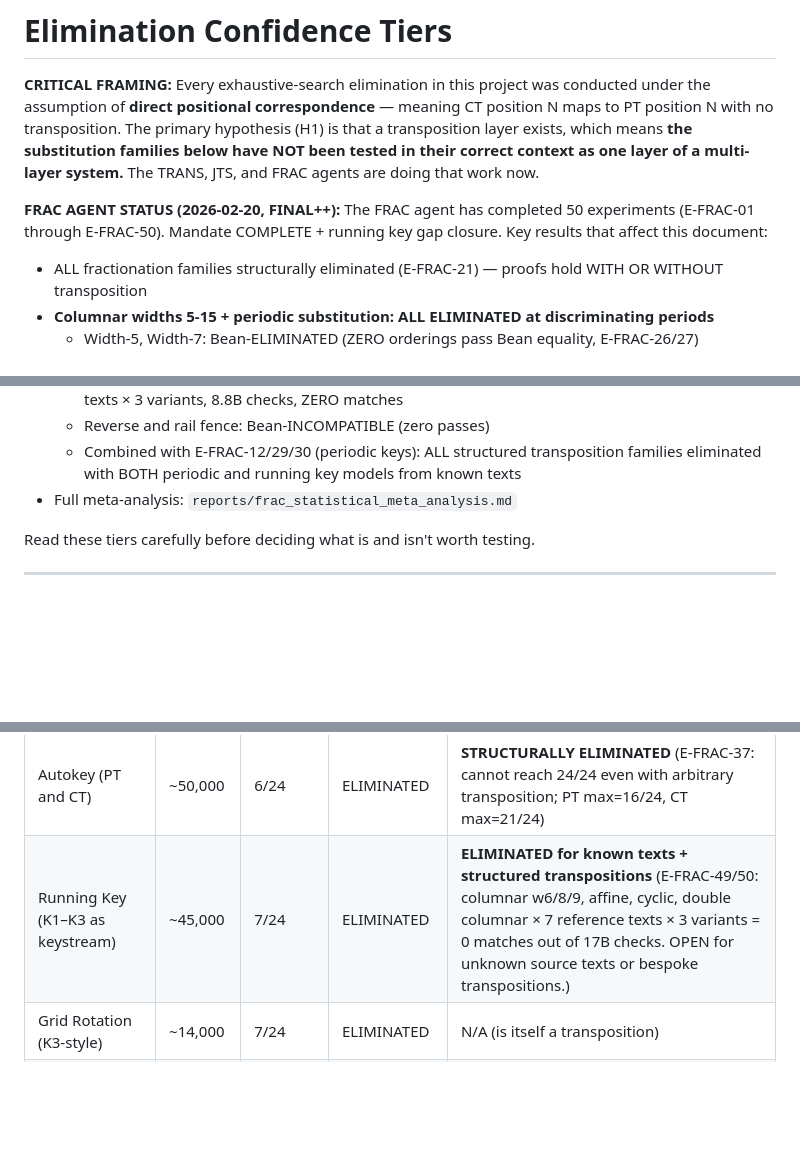
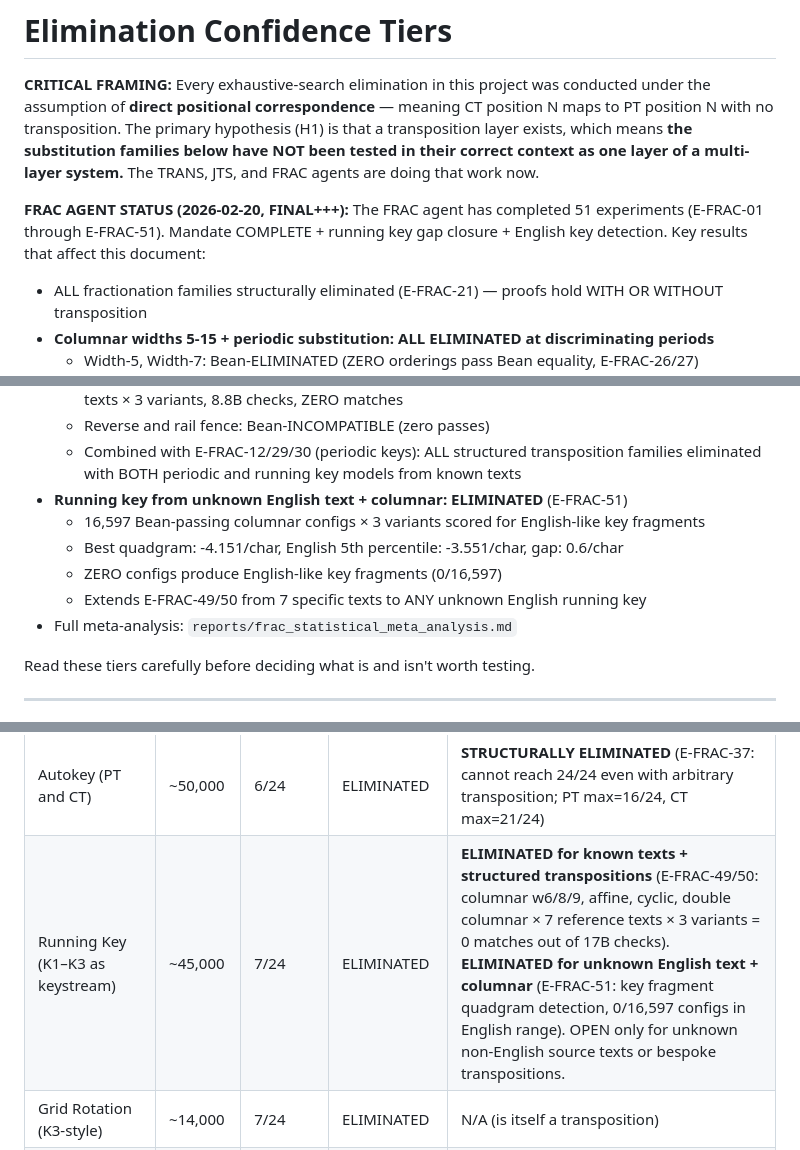
Before and after one commit to jcolinpatrick/kryptos, a Markdown page: docs/elimination_tiers.md, 3 parts joined by grey strips. Rendered like a GitHub page; blank space fills up the shorter version.

Commit message:
[frac] Update elimination tiers: E-FRAC-51 running key from unknown English text + columnar ELIMINATED
Co-Authored-By: Claude Opus 4.6 <noreply@anthropic.com>

```diff
--- a/docs/elimination_tiers.md
+++ b/docs/elimination_tiers.md
@@ -2,7 +2,7 @@
 
 **CRITICAL FRAMING:** Every exhaustive-search elimination in this project was conducted under the assumption of **direct positional correspondence** — meaning CT position N maps to PT position N with no transposition. The primary hypothesis (H1) is that a transposition layer exists, which means **the substitution families below have NOT been tested in their correct context as one layer of a multi-layer system.** The TRANS, JTS, and FRAC agents are doing that work now.
 
-**FRAC AGENT STATUS (2026-02-20, FINAL++):** The FRAC agent has completed 50 experiments (E-FRAC-01 through E-FRAC-50). Mandate COMPLETE + running key gap closure. Key results that affect this document:
+**FRAC AGENT STATUS (2026-02-20, FINAL+++):** The FRAC agent has completed 51 experiments (E-FRAC-01 through E-FRAC-51). Mandate COMPLETE + running key gap closure + English key detection. Key results that affect this document:
 - ALL fractionation families structurally eliminated (E-FRAC-21) — proofs hold WITH OR WITHOUT transposition
 - **Columnar widths 5-15 + periodic substitution: ALL ELIMINATED at discriminating periods**
   - Width-5, Width-7: Bean-ELIMINATED (ZERO orderings pass Bean equality, E-FRAC-26/27)
@@ -31,6 +31,11 @@
   - Identity, cyclic, affine, rail fence, block reversal, double columnar: 17,306 Bean-passing configs × 7 texts × 3 variants, 8.8B checks, ZERO matches
   - Reverse and rail fence: Bean-INCOMPATIBLE (zero passes)
   - Combined with E-FRAC-12/29/30 (periodic keys): ALL structured transposition families eliminated with BOTH periodic and running key models from known texts
+- **Running key from unknown English text + columnar: ELIMINATED** (E-FRAC-51)
+  - 16,597 Bean-passing columnar configs × 3 variants scored for English-like key fragments
+  - Best quadgram: -4.151/char, English 5th percentile: -3.551/char, gap: 0.6/char
+  - ZERO configs produce English-like key fragments (0/16,597)
+  - Extends E-FRAC-49/50 from 7 specific texts to ANY unknown English running key
 - Full meta-analysis: `reports/frac_statistical_meta_analysis.md`
 
 Read these tiers carefully before deciding what is and isn't worth testing.
@@ -82,7 +87,7 @@ These eliminations are solid FOR THEIR SPECIFIC MODEL: "Is K4 cipher family X ap
 | Bifid / Playfair / Four-Square / Two-Square | ~4.9 billion | 11/24 | ELIMINATED | **STRUCTURALLY ELIMINATED** (E-FRAC-21: parity + alphabet proofs hold with or without transposition) |
 | Nihilist | ~4.9 billion | 11/24 | ELIMINATED | **OPEN** |
 | Autokey (PT and CT) | ~50,000 | 6/24 | ELIMINATED | **STRUCTURALLY ELIMINATED** (E-FRAC-37: cannot reach 24/24 even with arbitrary transposition; PT max=16/24, CT max=21/24) |
-| Running Key (K1–K3 as keystream) | ~45,000 | 7/24 | ELIMINATED | **ELIMINATED for known texts + structured transpositions** (E-FRAC-49/50: columnar w6/8/9, affine, cyclic, double columnar × 7 reference texts × 3 variants = 0 matches out of 17B checks. OPEN for unknown source texts or bespoke transpositions.) |
+| Running Key (K1–K3 as keystream) | ~45,000 | 7/24 | ELIMINATED | **ELIMINATED for known texts + structured transpositions** (E-FRAC-49/50: columnar w6/8/9, affine, cyclic, double columnar × 7 reference texts × 3 variants = 0 matches out of 17B checks). **ELIMINATED for unknown English text + columnar** (E-FRAC-51: key fragment quadgram detection, 0/16,597 configs in English range). OPEN only for unknown non-English source texts or bespoke transpositions. |
 | Grid Rotation (K3-style) | ~14,000 | 7/24 | ELIMINATED | N/A (is itself a transposition) |
 | Columnar + Vigenère (no bimodal pre-filter) | ~4 million | 12/15 | ELIMINATED (widths 5–10) | **ELIMINATED by FRAC — widths 5-15 comprehensively tested (E-FRAC-12/29/30), bimodal filter debunked (E-FRAC-11), ALL noise. Bean impossibility at discriminating periods (E-FRAC-35). Extended to double columnar (E-FRAC-46), Myszkowski (E-FRAC-47), AMSCO/Nihilist/Swapped (E-FRAC-48), simple families (E-FRAC-32), grid reading orders (E-FRAC-45). Periodic key + ANY transposition = ELIMINATED at p2-7 (proof).** |
 | Weltzeituhr permutations | ~295 million | 14/24 | ELIMINATED | **OPEN (as transposition source)** |
```
